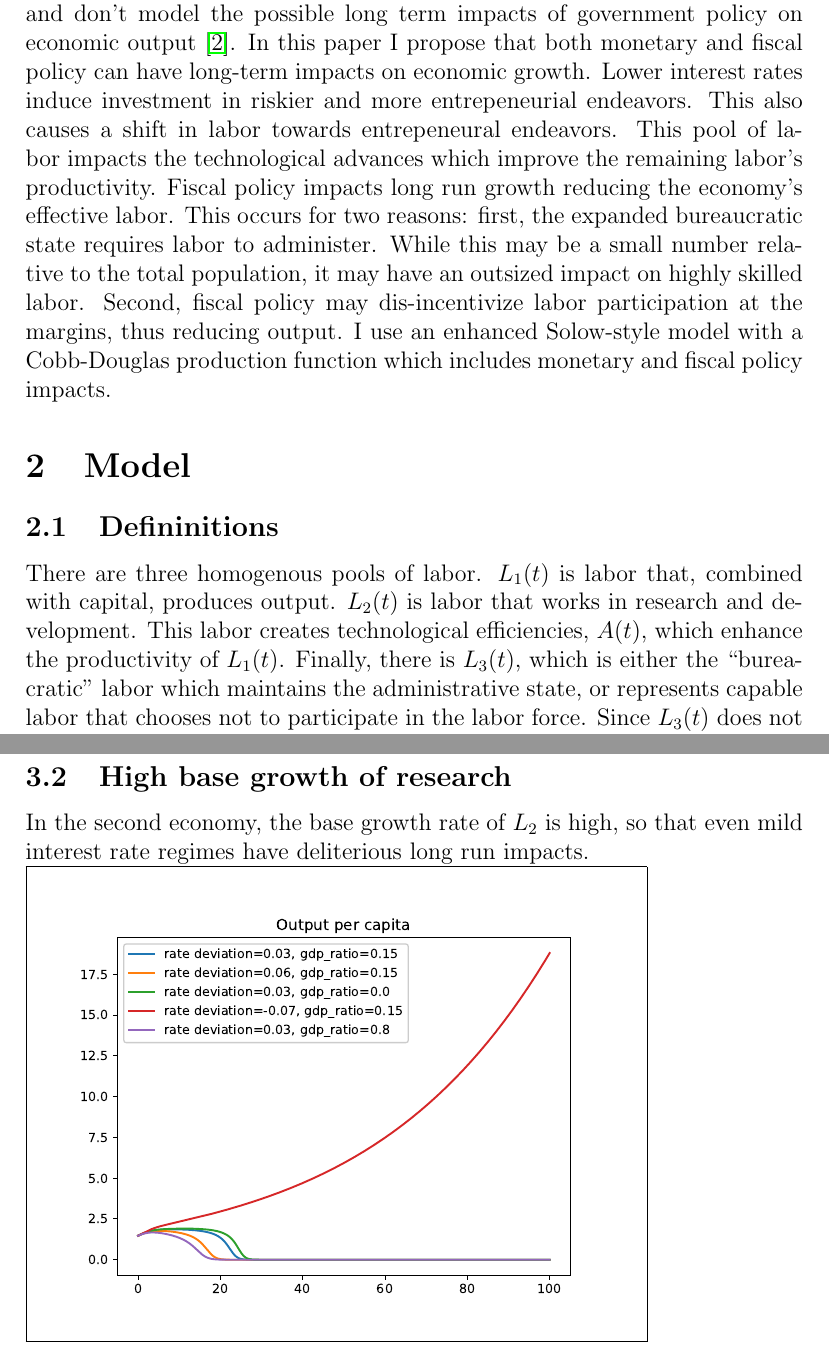
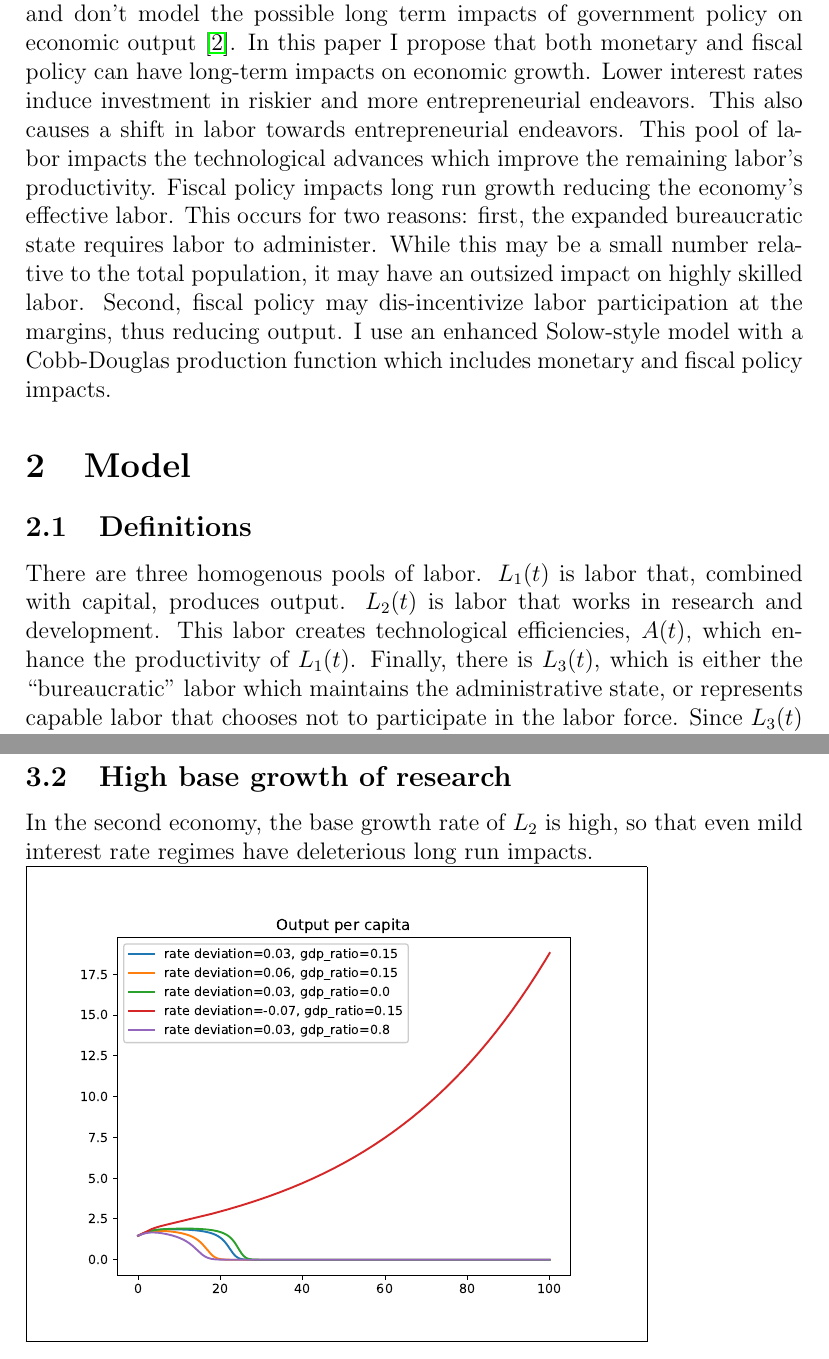
Before and after one commit to danielhstahl/endogenous-economic-policy, a LaTeX paper (paper.tex): two parts of pages 3 and 9 of 11, joined at a grey line, cut so that both start at the same text. Compiled offline with pdfLaTeX.

Commit message:
Fixed spelling

```diff
--- a/paper.tex
+++ b/paper.tex
@@ -72,12 +72,12 @@ Keywords:
 \newpage
 \section{Introduction}
 
-Traditional economic growth models do not include the impact of government policy on long-run growth \cite{solow}. Conversely, macro-models are often focused on the short-term impacts of government policy in closing an ``output gap'' and don't model the possible long term impacts of government policy on economic output \cite{mankiwreis}.  In this paper I propose that both monetary and fiscal policy can have long-term impacts on economic growth.  Lower interest rates induce investment in riskier and more entrepeneurial endeavors.  This also causes a shift in labor towards entrepeneural endeavors.  This pool of labor impacts the technological advances which improve the remaining labor's productivity.  Fiscal policy impacts long run growth reducing the economy's effective labor.  This occurs for two reasons: first, the expanded bureaucratic state requires labor to administer.  While this may be a small number relative to the total population, it may have an outsized impact on highly skilled labor.  Second, fiscal policy may dis-incentivize labor participation at the margins, thus reducing output.  I use an enhanced Solow-style model with a Cobb-Douglas production function which includes monetary and fiscal policy impacts.
+Traditional economic growth models do not include the impact of government policy on long-run growth \cite{solow}. Conversely, macro-models are often focused on the short-term impacts of government policy in closing an ``output gap'' and don't model the possible long term impacts of government policy on economic output \cite{mankiwreis}.  In this paper I propose that both monetary and fiscal policy can have long-term impacts on economic growth.  Lower interest rates induce investment in riskier and more entrepreneurial endeavors.  This also causes a shift in labor towards entrepreneurial endeavors.  This pool of labor impacts the technological advances which improve the remaining labor's productivity.  Fiscal policy impacts long run growth reducing the economy's effective labor.  This occurs for two reasons: first, the expanded bureaucratic state requires labor to administer.  While this may be a small number relative to the total population, it may have an outsized impact on highly skilled labor.  Second, fiscal policy may dis-incentivize labor participation at the margins, thus reducing output.  I use an enhanced Solow-style model with a Cobb-Douglas production function which includes monetary and fiscal policy impacts.
 
 \section{Model}
 
-\subsection{Defininitions}
-There are three homogenous pools of labor.  \(L_1(t)\) is labor that, combined with capital, produces output.  \(L_2(t)\) is labor that works in research and development.  This labor creates technological efficiencies, \(A(t)\), which enhance the productivity of \(L_1(t)\).  Finally, there is \(L_3(t)\), which is either the ``bureacratic'' labor which maintains the administrative state, or represents capable labor that chooses not to participate in the labor force.  Since \(L_3(t)\) does not impact the output, the model is agnostic to whether labor force participation or bureacratic administration is the primary driver of \(L_3(t)\).  There is capital \(K(t)\).  \(i\) is the interest rate set by the central bank, and \(g\) is the fraction of output that is used for government spending.  It is assumed that this spending is neutral from an output perspective: that is, labor and capital that is employed through fiscal policy has the same output as private sector labor and capital and in the same proportions.
+\subsection{Definitions}
+There are three homogenous pools of labor.  \(L_1(t)\) is labor that, combined with capital, produces output.  \(L_2(t)\) is labor that works in research and development.  This labor creates technological efficiencies, \(A(t)\), which enhance the productivity of \(L_1(t)\).  Finally, there is \(L_3(t)\), which is either the ``bureaucratic'' labor which maintains the administrative state, or represents capable labor that chooses not to participate in the labor force.  Since \(L_3(t)\) does not impact the output, the model is agnostic to whether labor force participation or bureaucratic administration is the primary driver of \(L_3(t)\).  There is capital \(K(t)\).  \(i\) is the interest rate set by the central bank, and \(g\) is the fraction of output that is used for government spending.  It is assumed that this spending is neutral from an output perspective: that is, labor and capital that is employed through fiscal policy has the same output as private sector labor and capital and in the same proportions.
 \\
 \\
 Following Solow \cite{solow}, output \(Y(t)\) takes the following form:
@@ -190,7 +190,7 @@ The economy becomes stagnant when \(L_2\) goes to zero and collapses when \(L_3\
 
 \subsection{High base growth of research}
 
-In the second economy, the base growth rate of \(L_2\) is high, so that even mild interest rate regimes have deliterious long run impacts.
+In the second economy, the base growth rate of \(L_2\) is high, so that even mild interest rate regimes have deleterious long run impacts.
 
 \begin{minipage}{0.8\linewidth}
 \begin{framed}
```
Also changed, not shown: paper.tex (6 more changed lines).
